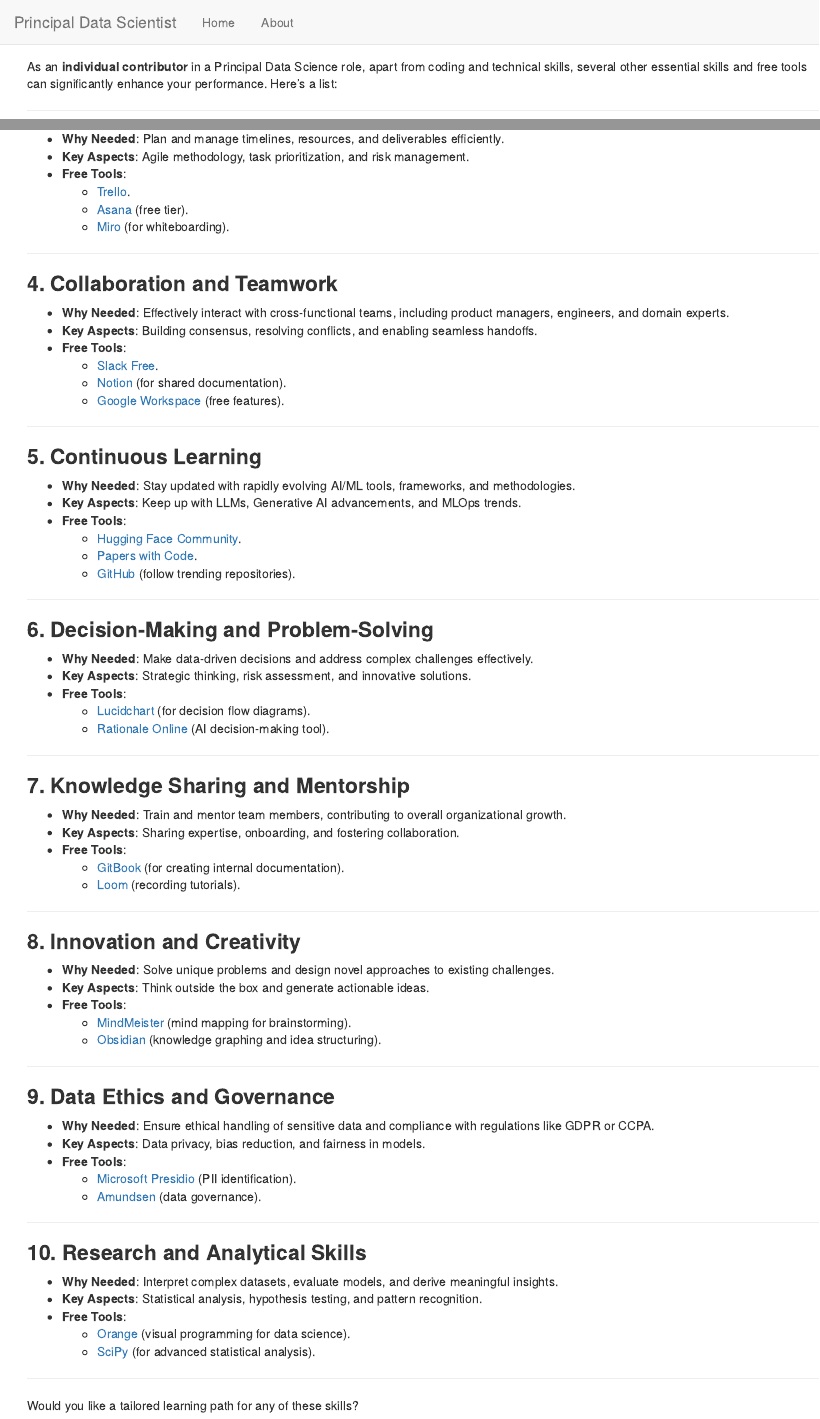
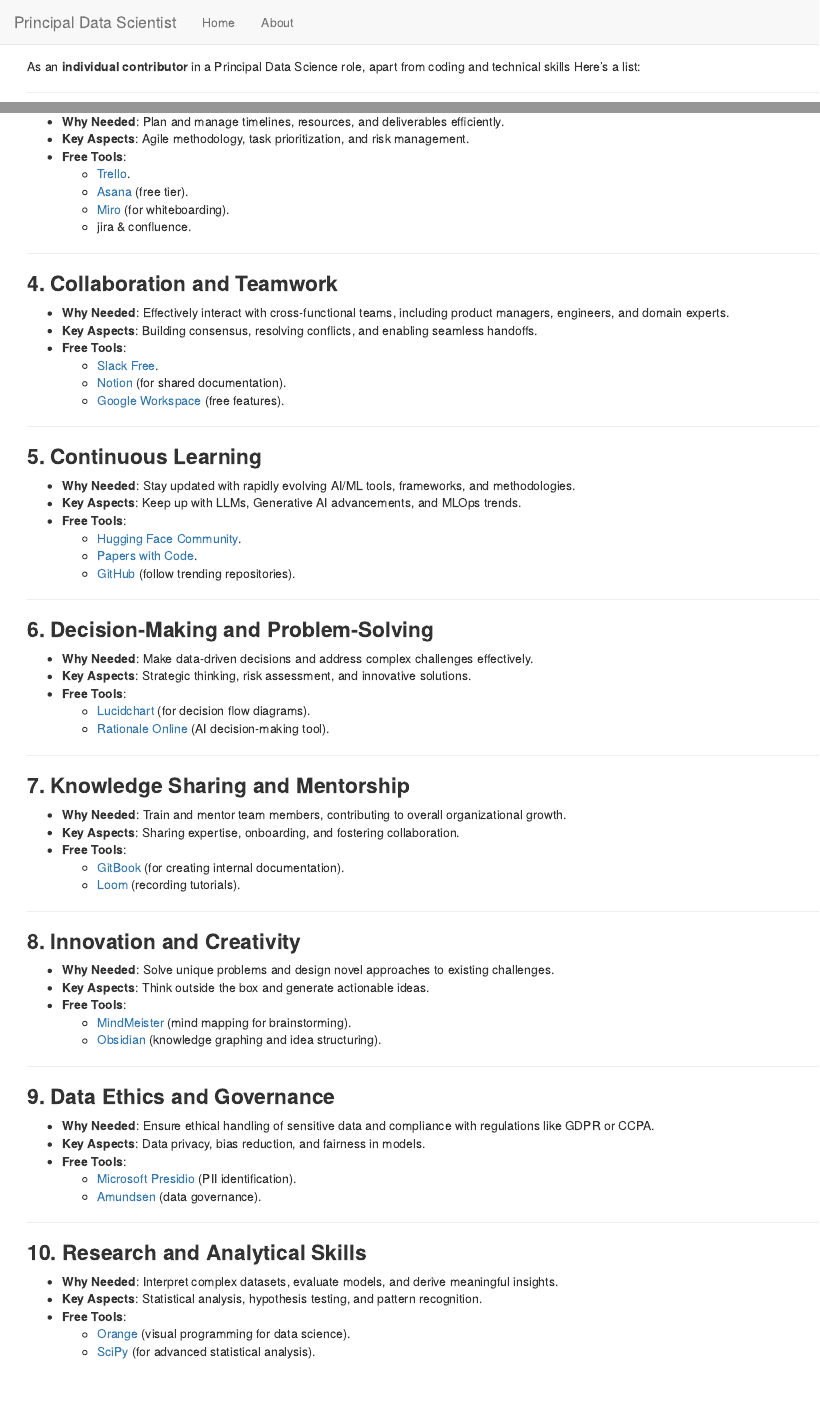
Before and after one commit to cheitra07/Fullstack-DataScientist, an R Markdown document (pds-skills.Rmd): the page in a window 1100 px wide, from its top, and a second part further down, joined at a grey line. Rendered offline with R 4.5, knitr and Pandoc, with nearby package versions.

Commit message:
Update pds-skills.Rmd

```diff
--- a/pds-skills.Rmd
+++ b/pds-skills.Rmd
@@ -1,4 +1,4 @@
-As an **individual contributor** in a Principal Data Science role, apart from coding and technical skills, several other essential skills and free tools can significantly enhance your performance. Here's a list:
+As an **individual contributor** in a Principal Data Science role, apart from coding and technical skills Here's a list:
 
 ---
 
@@ -28,6 +28,7 @@
   - [Trello](https://trello.com/).
   - [Asana](https://asana.com/) (free tier).
   - [Miro](https://miro.com/) (for whiteboarding).
+  - jira & confluence.
 
 ---
 
@@ -95,5 +96,3 @@
   - [SciPy](https://scipy.org/) (for advanced statistical analysis).
 
 ---
-
-Would you like a tailored learning path for any of these skills?
```
